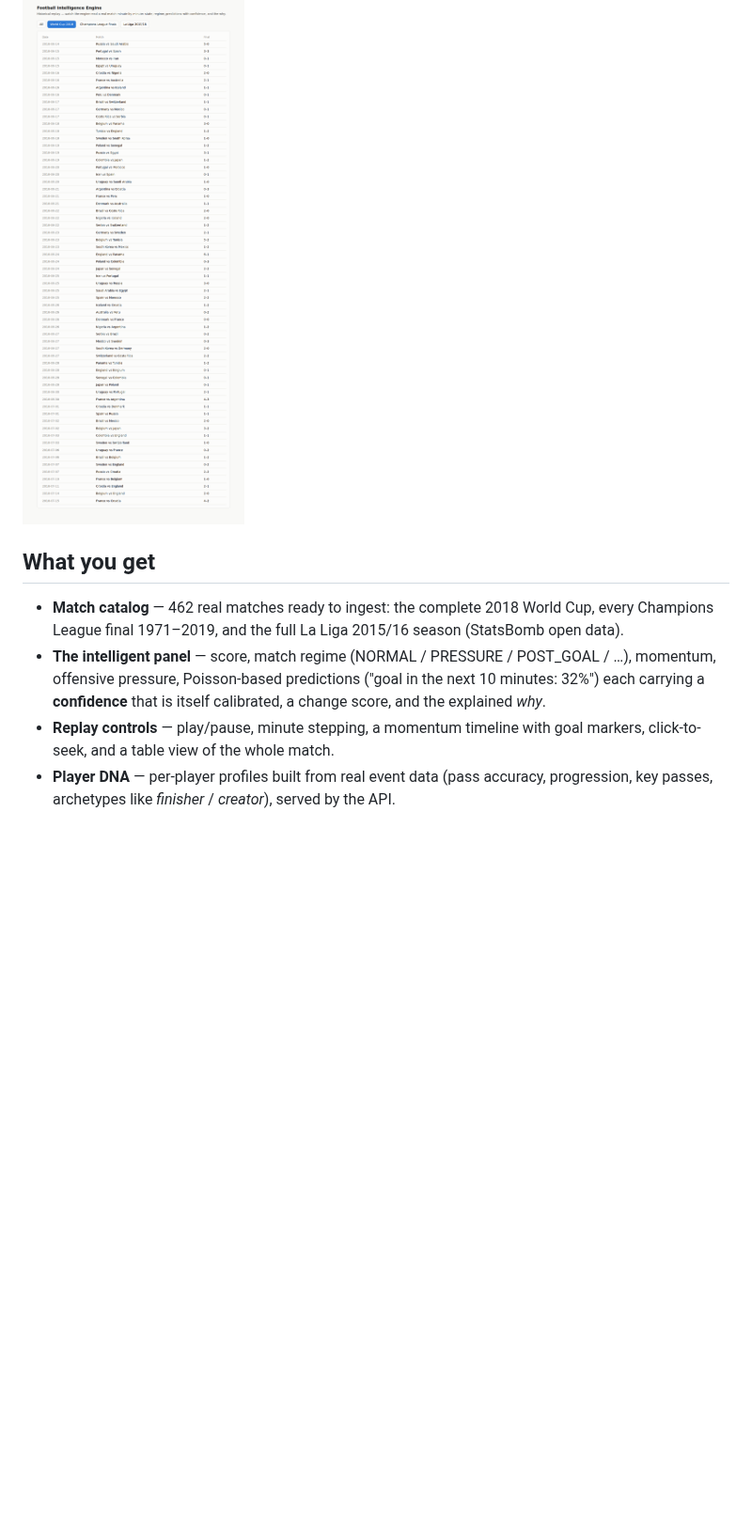
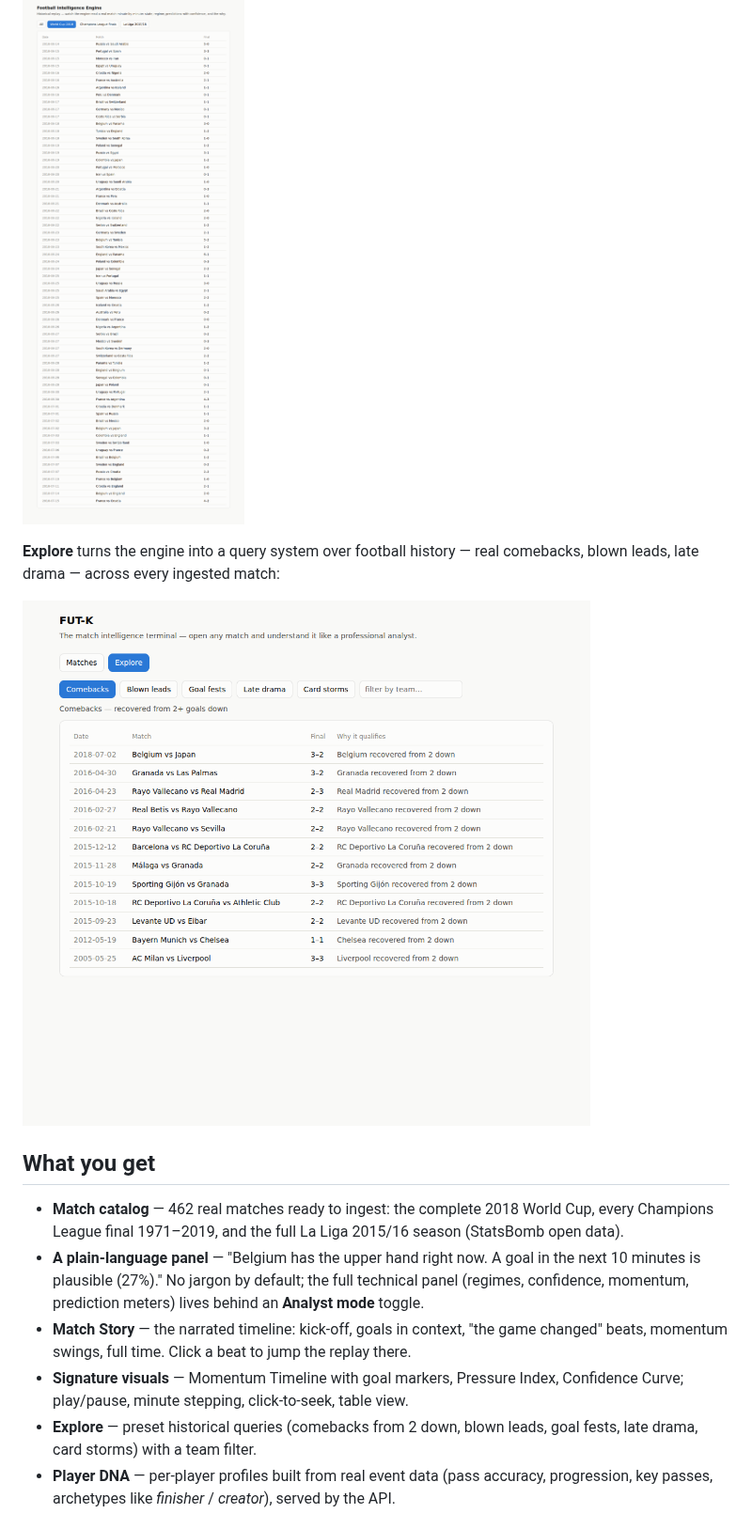
Before and after one commit to fcadusims-droid/FUT-K, a Markdown page: README.md, the part around one of its changes. Shown at 94% size. Rendered like a GitHub page; pictures changed too: docs/images/app-explore.png (added); blank space fills up the shorter version.

Commit message:
Update README with the new product interface + fix last-minute story bug
- README: hero screenshot replaced with the humanized panel + Match Story
  (Belgium 3-2 Japan replay), new Explore screenshot added, "What you
  get" rewritten for the product surfaces (plain-language panel, Match
  Story, signature visuals, Explore).
- Real bug found while capturing: the story truncated the final minute
  (int() floor), so Belgium's famous 94th-minute Chadli winner was
  missing — story ended "93' Full time 2-2". Fixed with math.ceil; the
  story now ends "94' Goal — Belgium ... Final score 3-2". 22 backend
  tests green.

Co-Authored-By: Claude Sonnet 5 <noreply@anthropic.com>
Claude-Session: https://claude.ai/code/session_017VyzwKFQH3mkArJerM2MEc

```diff
--- a/README.md
+++ b/README.md
@@ -39,17 +39,27 @@ Open the app, pick a match, press **Play**.
 
 ![Match catalog](docs/images/app-match-catalog.png)
 
+**Explore** turns the engine into a query system over football history — real
+comebacks, blown leads, late drama — across every ingested match:
+
+![Explore — historical queries](docs/images/app-explore.png)
+
 ## What you get
 
 - **Match catalog** — 462 real matches ready to ingest: the complete 2018
   World Cup, every Champions League final 1971–2019, and the full La Liga
   2015/16 season (StatsBomb open data).
-- **The intelligent panel** — score, match regime (NORMAL / PRESSURE /
-  POST_GOAL / …), momentum, offensive pressure, Poisson-based predictions
-  ("goal in the next 10 minutes: 32%") each carrying a **confidence** that is
-  itself calibrated, a change score, and the explained *why*.
-- **Replay controls** — play/pause, minute stepping, a momentum timeline with
-  goal markers, click-to-seek, and a table view of the whole match.
+- **A plain-language panel** — "Belgium has the upper hand right now. A goal
+  in the next 10 minutes is plausible (27%)." No jargon by default; the full
+  technical panel (regimes, confidence, momentum, prediction meters) lives
+  behind an **Analyst mode** toggle.
+- **Match Story** — the narrated timeline: kick-off, goals in context, "the
+  game changed" beats, momentum swings, full time. Click a beat to jump the
+  replay there.
+- **Signature visuals** — Momentum Timeline with goal markers, Pressure Index,
+  Confidence Curve; play/pause, minute stepping, click-to-seek, table view.
+- **Explore** — preset historical queries (comebacks from 2 down, blown leads,
+  goal fests, late drama, card storms) with a team filter.
 - **Player DNA** — per-player profiles built from real event data (pass
   accuracy, progression, key passes, archetypes like *finisher* / *creator*),
   served by the API.
```
Also changed, not shown: other parts of README.md (+1 -1 lines), docs/images/app-replay-panel.png, 1 other file.
